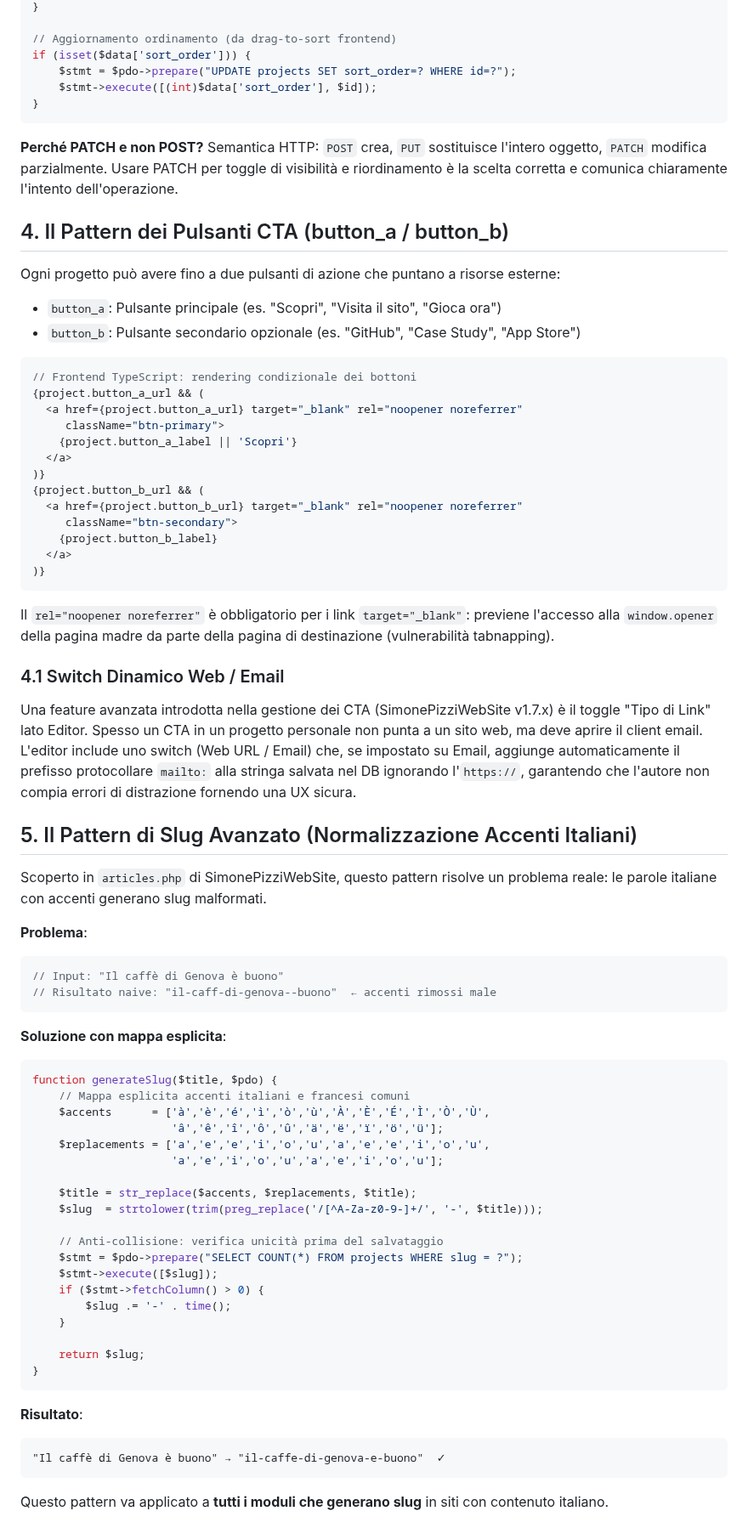
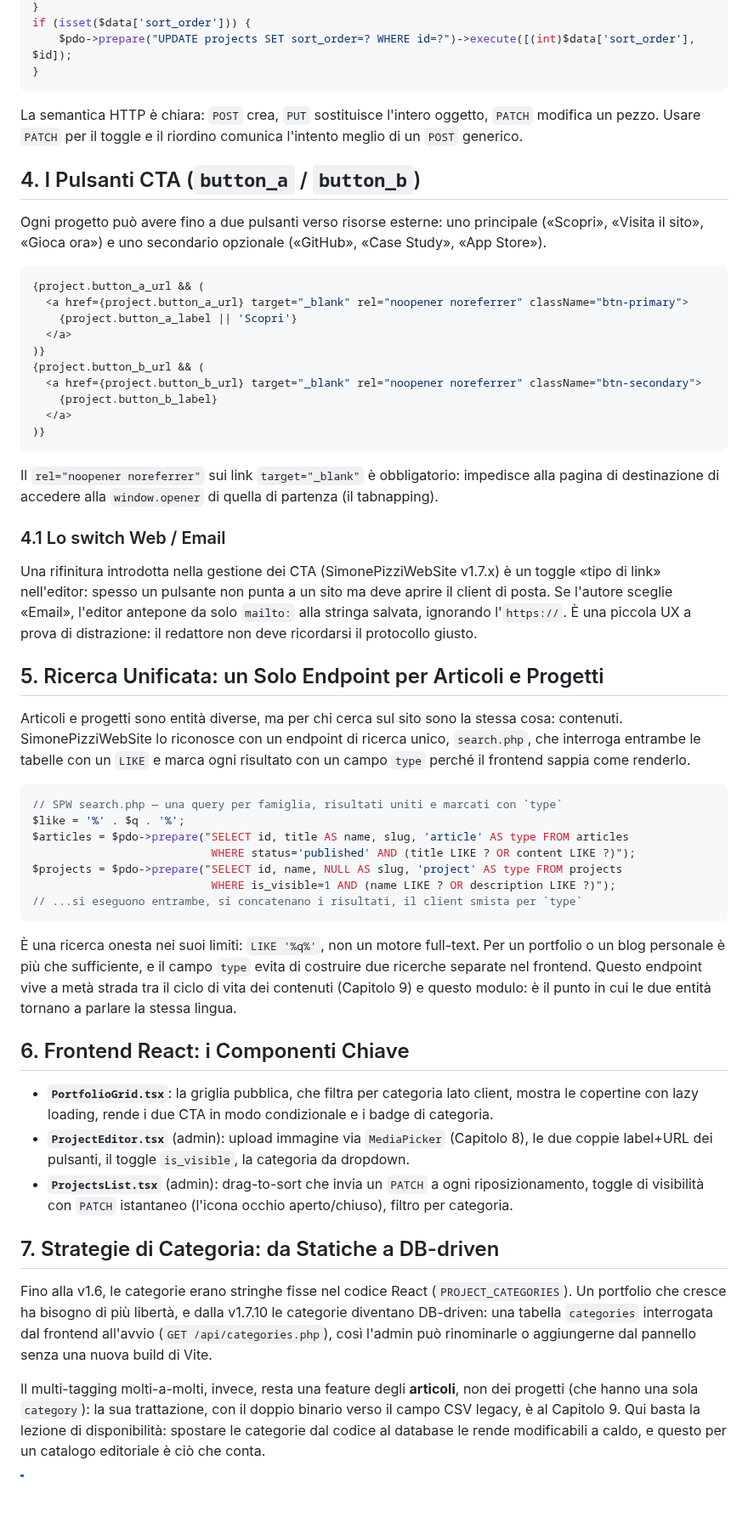
Before and after one commit to Pitz72/MODELLO-UNIVERSALE-miniCMS, a Markdown page: CAPITOLO 16 - Portfolio & Projects Module.md, the part around one of its changes. Shown at 85% size. Rendered like a GitHub page; blank space fills up the shorter version.

````diff
--- a/CAPITOLO 16 - Portfolio & Projects Module.md
+++ b/CAPITOLO 16 - Portfolio & Projects Module.md
@@ -78,79 +67,59 @@ if (isset($data['is_visible'])) {
 }
-
-// Aggiornamento ordinamento (da drag-to-sort frontend)
 if (isset($data['sort_order'])) {
-    $stmt = $pdo->prepare("UPDATE projects SET sort_order=? WHERE id=?");
-    $stmt->execute([(int)$data['sort_order'], $id]);
+    $pdo->prepare("UPDATE projects SET sort_order=? WHERE id=?")->execute([(int)$data['sort_order'], $id]);
 }
 ```
 
-**Perché PATCH e non POST?** Semantica HTTP: `POST` crea, `PUT` sostituisce l'intero oggetto, `PATCH` modifica parzialmente. Usare PATCH per toggle di visibilità e riordinamento è la scelta corretta e comunica chiaramente l'intento dell'operazione.
+La semantica HTTP è chiara: `POST` crea, `PUT` sostituisce l'intero oggetto, `PATCH` modifica un pezzo. Usare `PATCH` per il toggle e il riordino comunica l'intento meglio di un `POST` generico.
 
-## 4. Il Pattern dei Pulsanti CTA (button_a / button_b)
+## 4. I Pulsanti CTA (`button_a` / `button_b`)
 
-Ogni progetto può avere fino a due pulsanti di azione che puntano a risorse esterne:
-- `button_a`: Pulsante principale (es. "Scopri", "Visita il sito", "Gioca ora")
-- `button_b`: Pulsante secondario opzionale (es. "GitHub", "Case Study", "App Store")
+Ogni progetto può avere fino a due pulsanti verso risorse esterne: uno principale («Scopri», «Visita il sito», «Gioca ora») e uno secondario opzionale («GitHub», «Case Study», «App Store»).
 
 ```typescript
-// Frontend TypeScript: rendering condizionale dei bottoni
 {project.button_a_url && (
-  <a href={project.button_a_url} target="_blank" rel="noopener noreferrer"
-     className="btn-primary">
+  <a href={project.button_a_url} target="_blank" rel="noopener noreferrer" className="btn-primary">
     {project.button_a_label || 'Scopri'}
   </a>
 )}
 {project.button_b_url && (
-  <a href={project.button_b_url} target="_blank" rel="noopener noreferrer"
-     className="btn-secondary">
+  <a href={project.button_b_url} target="_blank" rel="noopener noreferrer" className="btn-secondary">
     {project.button_b_label}
   </a>
 )}
 ```
 
-Il `rel="noopener noreferrer"` è obbligatorio per i link `target="_blank"`: previene l'accesso alla `window.opener` della pagina madre da parte della pagina di destinazione (vulnerabilità tabnapping).
+Il `rel="noopener noreferrer"` sui link `target="_blank"` è obbligatorio: impedisce alla pagina di destinazione di accedere alla `window.opener` di quella di partenza (il tabnapping).
 
-### 4.1 Switch Dinamico Web / Email
-Una feature avanzata introdotta nella gestione dei CTA (SimonePizziWebSite v1.7.x) è il toggle "Tipo di Link" lato Editor. Spesso un CTA in un progetto personale non punta a un sito web, ma deve aprire il client email.
-L'editor include uno switch (Web URL / Email) che, se impostato su Email, aggiunge automaticamente il prefisso protocollare `mailto:` alla stringa salvata nel DB ignorando l'`https://`, garantendo che l'autore non compia errori di distrazione fornendo una UX sicura.
+### 4.1 Lo switch Web / Email
 
-## 5. Il Pattern di Slug Avanzato (Normalizzazione Accenti Italiani)
+Una rifinitura introdotta nella gestione dei CTA (SimonePizziWebSite v1.7.x) è un toggle «tipo di link» nell'editor: spesso un pulsante non punta a un sito ma deve aprire il client di posta. Se l'autore sceglie «Email», l'editor antepone da solo `mailto:` alla stringa salvata, ignorando l'`https://`. È una piccola UX a prova di distrazione: il redattore non deve ricordarsi il protocollo giusto.
 
-Scoperto in `articles.php` di SimonePizziWebSite, questo pattern risolve un problema reale: le parole italiane con accenti generano slug malformati.
+## 5. Ricerca Unificata: un Solo Endpoint per Articoli e Progetti
 
-**Problema**:
+Articoli e progetti sono entità diverse, ma per chi cerca sul sito sono la stessa cosa: contenuti. SimonePizziWebSite lo riconosce con un endpoint di ricerca unico, `search.php`, che interroga entrambe le tabelle con un `LIKE` e marca ogni risultato con un campo `type` perché il frontend sappia come renderlo.
+
 ```php
-// Input: "Il caffè di Genova è buono"
-// Risultato naive: "il-caff-di-genova--buono"  ← accenti rimossi male
+// SPW search.php — una query per famiglia, risultati uniti e marcati con `type`
+$like = '%' . $q . '%';
+$articles = $pdo->prepare("SELECT id, title AS name, slug, 'article' AS type FROM articles
+                           WHERE status='published' AND (title LIKE ? OR content LIKE ?)");
+$projects = $pdo->prepare("SELECT id, name, NULL AS slug, 'project' AS type FROM projects
+                           WHERE is_visible=1 AND (name LIKE ? OR description LIKE ?)");
+// ...si eseguono entrambe, si concatenano i risultati, il client smista per `type`
 ```
 
-**Soluzione con mappa esplicita**:
-```php
-function generateSlug($title, $pdo) {
-    // Mappa esplicita accenti italiani e francesi comuni
-    $accents      = ['à','è','é','ì','ò','ù','À','È','É','Ì','Ò','Ù',
-                     'â','ê','î','ô','û','ä','ë','ï','ö','ü'];
-    $replacements = ['a','e','e','i','o','u','a','e','e','i','o','u',
-                     'a','e','i','o','u','a','e','i','o','u'];
+È una ricerca onesta nei suoi limiti: `LIKE '%q%'`, non un motore full-text. Per un portfolio o un blog personale è più che sufficiente, e il campo `type` evita di costruire due ricerche separate nel frontend. Questo endpoint vive a metà strada tra il ciclo di vita dei contenuti (Capitolo 9) e questo modulo: è il punto in cui le due entità tornano a parlare la stessa lingua.
 
-    $title = str_replace($accents, $replacements, $title);
-    $slug  = strtolower(trim(preg_replace('/[^A-Za-z0-9-]+/', '-', $title)));
+## 6. Frontend React: i Componenti Chiave
 
-    // Anti-collisione: verifica unicità prima del salvataggio
-    $stmt = $pdo->prepare("SELECT COUNT(*) FROM projects WHERE slug = ?");
-    $stmt->execute([$slug]);
-    if ($stmt->fetchColumn() > 0) {
-        $slug .= '-' . time();
-    }
+- **`PortfolioGrid.tsx`**: la griglia pubblica, che filtra per categoria lato client, mostra le copertine con lazy loading, rende i due CTA in modo condizionale e i badge di categoria.
+- **`ProjectEditor.tsx`** (admin): upload immagine via `MediaPicker` (Capitolo 8), le due coppie label+URL dei pulsanti, il toggle `is_visible`, la categoria da dropdown.
+- **`ProjectsList.tsx`** (admin): drag-to-sort che invia un `PATCH` a ogni riposizionamento, toggle di visibilità con `PATCH` istantaneo (l'icona occhio aperto/chiuso), filtro per categoria.
 
-    return $slug;
-}
-```
+## 7. Strategie di Categoria: da Statiche a DB-driven
 
-**Risultato**:
-```
-"Il caffè di Genova è buono" → "il-caffe-di-genova-e-buono"  ✓
-```
+Fino alla v1.6, le categorie erano stringhe fisse nel codice React (`PROJECT_CATEGORIES`). Un portfolio che cresce ha bisogno di più libertà, e dalla v1.7.10 le categorie diventano DB-driven: una tabella `categories` interrogata dal frontend all'avvio (`GET /api/categories.php`), così l'admin può rinominarle o aggiungerne dal pannello senza una nuova build di Vite.
 
-Questo pattern va applicato a **tutti i moduli che generano slug** in siti con contenuto italiano.
+Il multi-tagging molti-a-molti, invece, resta una feature degli **articoli**, non dei progetti (che hanno una sola `category`): la sua trattazione, con il doppio binario verso il campo CSV legacy, è al Capitolo 9. Qui basta la lezione di disponibilità: spostare le categorie dal codice al database le rende modificabili a caldo, e questo per un catalogo editoriale è ciò che conta.
 
````
Also changed, not shown: other parts of CAPITOLO 16 - Portfolio & Projects Module.md (+24 -104 lines), _cantiere-terza-edizione/LOG.md (+1 -0 lines).
